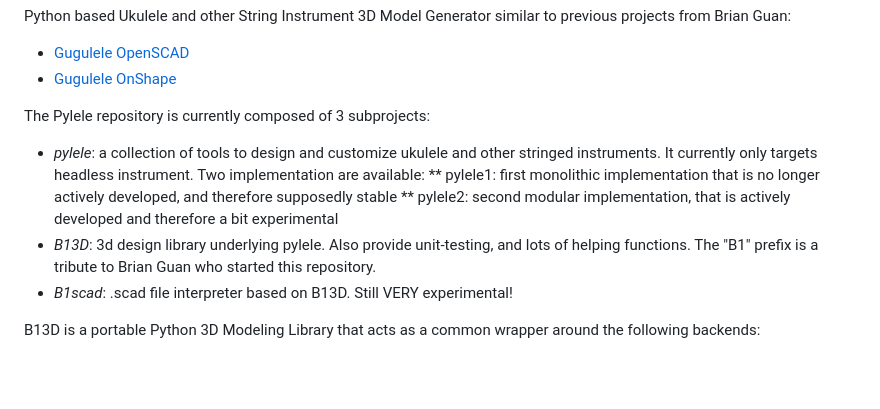
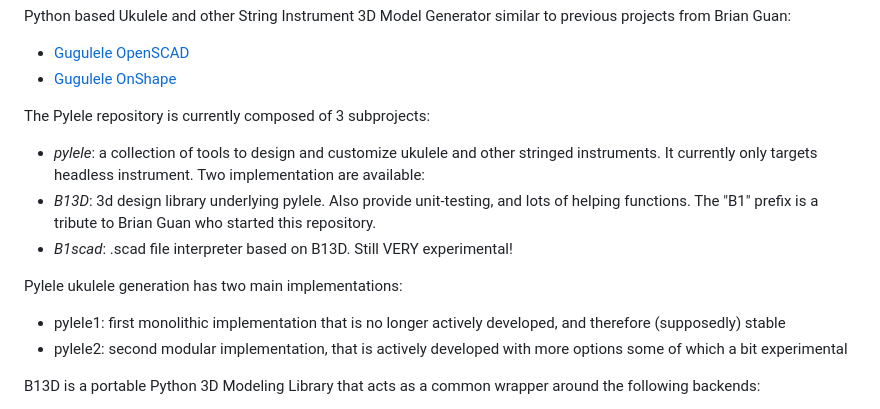
Before and after one commit to bguan/pylele, a Markdown page: README.md, the part around the change. Drawn GitHub-style; blank space fills up the shorter version.

```diff
--- a/README.md
+++ b/README.md
@@ -8,10 +8,12 @@ Python based Ukulele and other String Instrument 3D Model Generator similar to p
 
 The Pylele repository is currently composed of 3 subprojects:
 * *pylele*: a collection of tools to design and customize ukulele and other stringed instruments. It currently only targets headless instrument. Two implementation are available:
-** pylele1: first monolithic implementation that is no longer actively developed, and therefore supposedly stable
-** pylele2: second modular implementation, that is actively developed and therefore a bit experimental
 * *B13D*: 3d design library underlying pylele. Also provide unit-testing, and lots of helping functions. The "B1" prefix is a tribute to Brian Guan who started this repository.
 * *B1scad*: .scad file interpreter based on B13D. Still VERY experimental!
+
+Pylele ukulele generation has two main implementations:
+* pylele1: first monolithic implementation that is no longer actively developed, and therefore (supposedly) stable
+* pylele2: second modular implementation, that is actively developed with more options some of which a bit experimental
 
 B13D is a portable Python 3D Modeling Library that acts as a common wrapper around the following backends:
 
```
